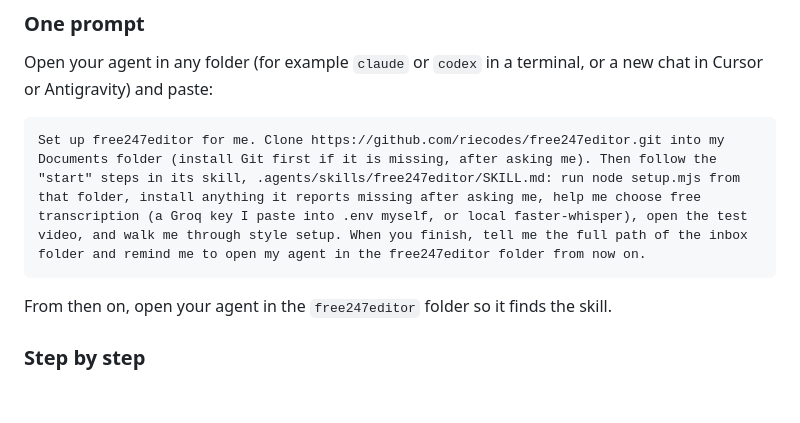
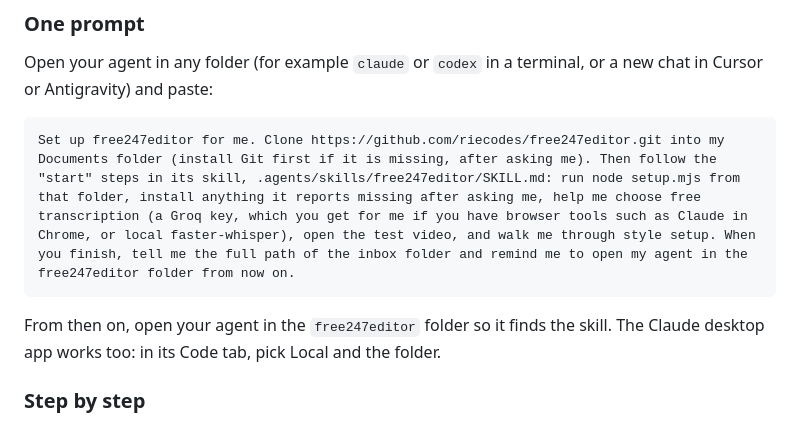
Before and after one commit to Kolokoy07/TMTProdAI, a Markdown page: README.md, the part around the change. Drawn GitHub-style; blank space fills up the shorter version.

Commit message:
Get the Groq key with browser tools and reload PATH instead of restarting
- Start step 1: on Windows, reload PATH from the registry before each command
  after an install, so new tools work without restarting the agent. On macOS
  without Homebrew, the user pastes its installer, since it needs their password.
- Start step 2: with Claude in Chrome (or the Claude app's browser), the agent
  creates the Groq key and writes it to .env; without them it opens the page
  and .env for the user.
- README: the one prompt mentions this, and the Claude desktop app works too.

````diff
--- a/README.md
+++ b/README.md
@@ -21,12 +21,14 @@ Set up free247editor for me. Clone https://github.com/riecodes/free247editor.git
 Documents folder (install Git first if it is missing, after asking me). Then follow the
 "start" steps in its skill, .agents/skills/free247editor/SKILL.md: run node setup.mjs from
 that folder, install anything it reports missing after asking me, help me choose free
-transcription (a Groq key I paste into .env myself, or local faster-whisper), open the test
-video, and walk me through style setup. When you finish, tell me the full path of the inbox
-folder and remind me to open my agent in the free247editor folder from now on.
+transcription (a Groq key, which you get for me if you have browser tools such as Claude in
+Chrome, or local faster-whisper), open the test video, and walk me through style setup. When
+you finish, tell me the full path of the inbox folder and remind me to open my agent in the
+free247editor folder from now on.
 ```
 
-From then on, open your agent in the `free247editor` folder so it finds the skill.
+From then on, open your agent in the `free247editor` folder so it finds the skill. The
+Claude desktop app works too: in its Code tab, pick Local and the folder.
 
 ### Step by step
 
````
Also changed, not shown: 1 other file.
